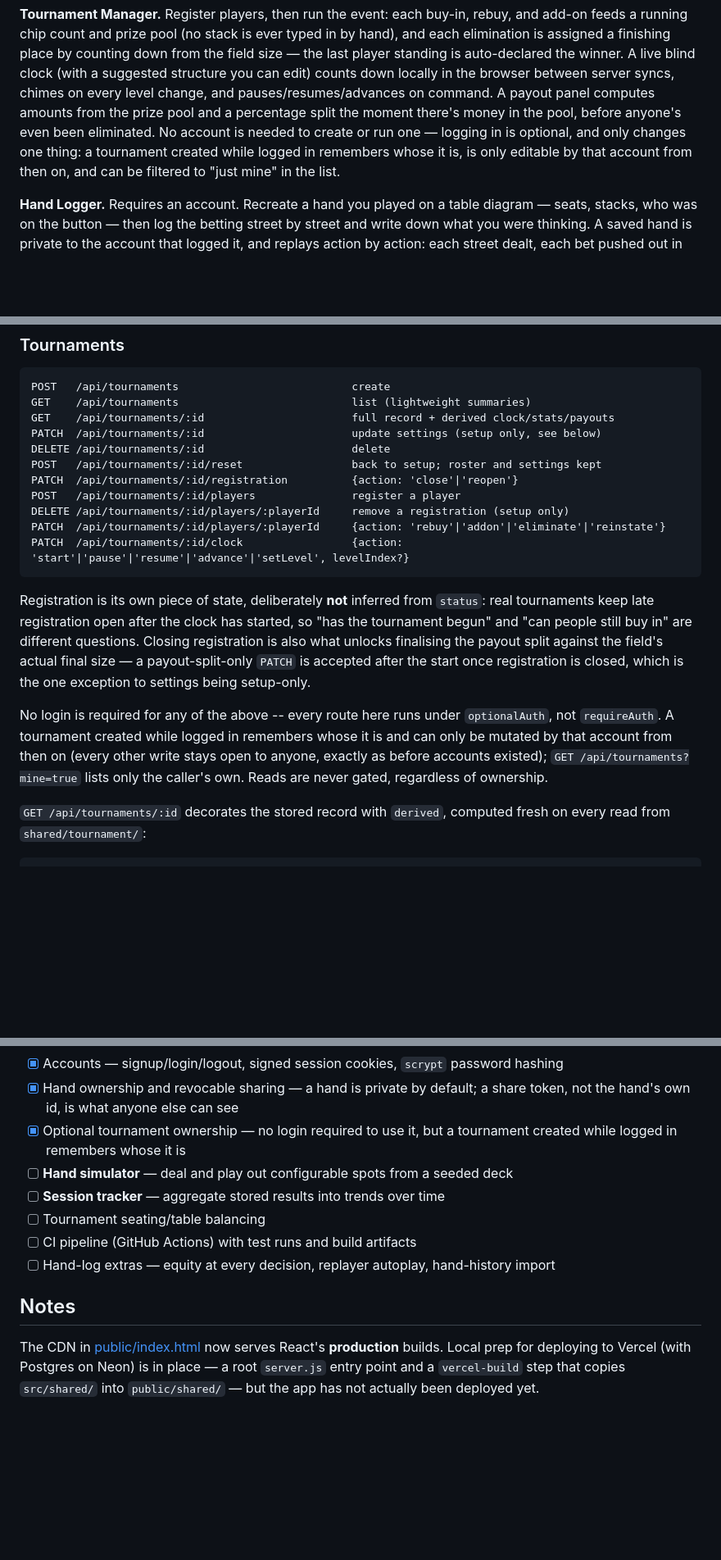
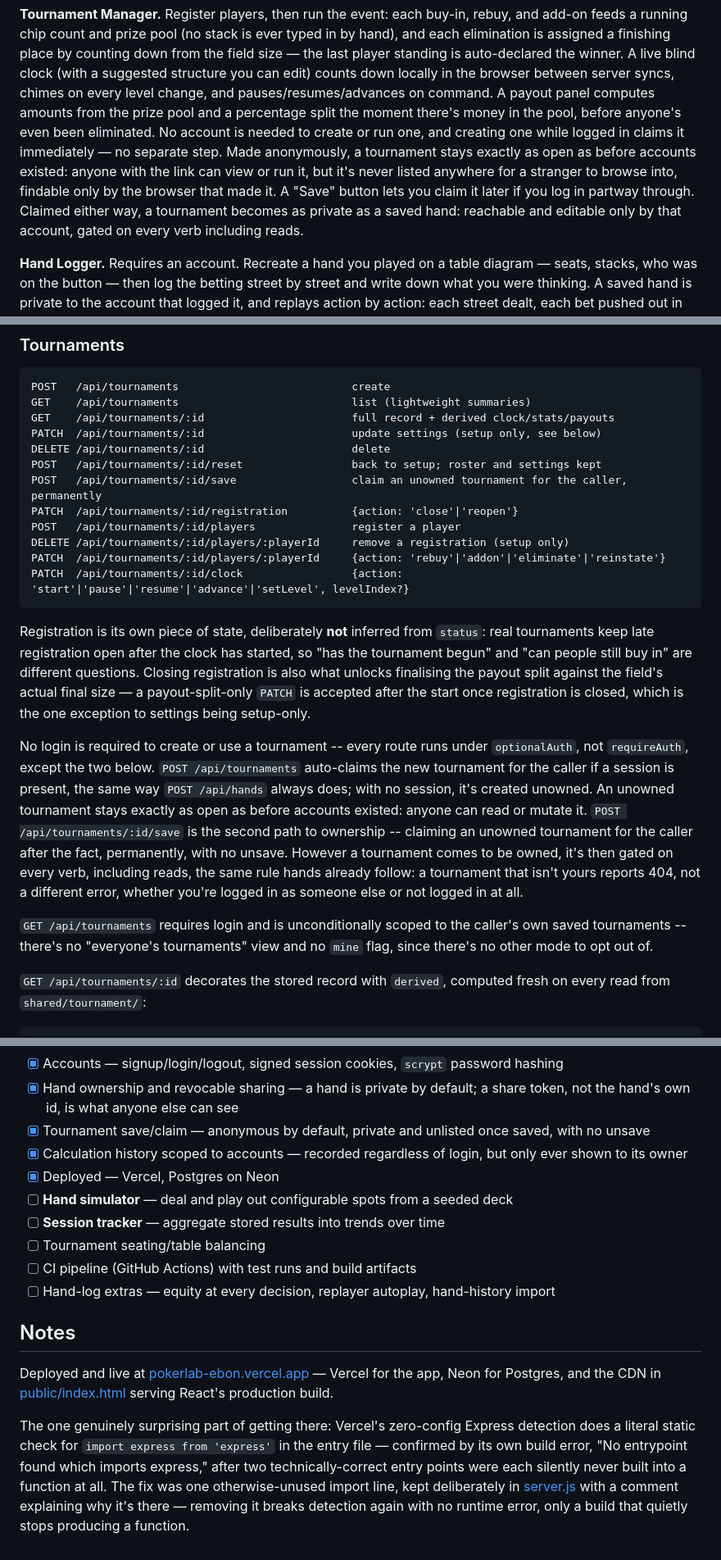
Before and after one commit to NateStup/Poker-Lab, a Markdown page: README.md, 3 parts joined by grey strips. Shown at 82% size. GitHub-like rendering; blank space fills up the shorter version.

Commit message:
Update README for deployment, tournament save/claim, and history ownership

```diff
--- a/README.md
+++ b/README.md
@@ -103,9 +108,14 @@ can edit) counts down locally in the browser between server syncs, chimes on
 every level change, and pauses/resumes/advances on command. A payout panel
 computes amounts from the prize pool and a percentage split the moment there's
 money in the pool, before anyone's even been eliminated. No account is needed
-to create or run one — logging in is optional, and only changes one thing: a
-tournament created while logged in remembers whose it is, is only editable by
-that account from then on, and can be filtered to "just mine" in the list.
+to create or run one, and creating one while logged in claims it immediately
+— no separate step. Made anonymously, a tournament stays exactly as open as
+before accounts existed: anyone with the link can view or run it, but it's
+never listed anywhere for a stranger to browse into, findable only by the
+browser that made it. A "Save" button lets you claim it later if you log in
+partway through. Claimed either way, a tournament becomes as private as a
+saved hand: reachable and editable only by that account, gated on every verb
+including reads.
 
 **Hand Logger.** Requires an account. Recreate a hand you played on a table
 diagram — seats, stacks, who was on the button — then log the betting street
@@ -346,6 +356,7 @@ GET    /api/tournaments/:id                       full record + derived clock/st
 PATCH  /api/tournaments/:id                       update settings (setup only, see below)
 DELETE /api/tournaments/:id                       delete
 POST   /api/tournaments/:id/reset                 back to setup; roster and settings kept
+POST   /api/tournaments/:id/save                  claim an unowned tournament for the caller, permanently
 PATCH  /api/tournaments/:id/registration          {action: 'close'|'reopen'}
 POST   /api/tournaments/:id/players               register a player
 DELETE /api/tournaments/:id/players/:playerId     remove a registration (setup only)
@@ -361,12 +372,22 @@ payout split against the field's actual final size — a payout-split-only
 `PATCH` is accepted after the start once registration is closed, which is the
 one exception to settings being setup-only.
 
-No login is required for any of the above -- every route here runs under
-`optionalAuth`, not `requireAuth`. A tournament created while logged in
-remembers whose it is and can only be mutated by that account from then on
-(every other write stays open to anyone, exactly as before accounts existed);
-`GET /api/tournaments?mine=true` lists only the caller's own. Reads are never
-gated, regardless of ownership.
+No login is required to create or use a tournament -- every route runs under
+`optionalAuth`, not `requireAuth`, except the two below. `POST
+/api/tournaments` auto-claims the new tournament for the caller if a session
+is present, the same way `POST /api/hands` always does; with no session,
+it's created unowned. An unowned tournament stays exactly as open as before
+accounts existed: anyone can read or mutate it. `POST /api/tournaments/:id/save`
+is the second path to ownership -- claiming an unowned tournament for the
+caller after the fact, permanently, with no unsave. However a tournament
+comes to be owned, it's then gated on every verb, including reads, the same
+rule hands already follow: a tournament that isn't yours reports 404, not a
+different error, whether you're logged in as someone else or not logged in
+at all.
+
+`GET /api/tournaments` requires login and is unconditionally scoped to the
+caller's own saved tournaments -- there's no "everyone's tournaments" view
+and no `mine` flag, since there's no other mode to opt out of.
 
 `GET /api/tournaments/:id` decorates the stored record with `derived`,
 computed fresh on every read from `shared/tournament/`:
@@ -582,8 +633,11 @@ revisited.
 - [x] Accounts — signup/login/logout, signed session cookies, `scrypt` password hashing
 - [x] Hand ownership and revocable sharing — a hand is private by default; a
       share token, not the hand's own id, is what anyone else can see
-- [x] Optional tournament ownership — no login required to use it, but a
-      tournament created while logged in remembers whose it is
+- [x] Tournament save/claim — anonymous by default, private and unlisted
+      once saved, with no unsave
+- [x] Calculation history scoped to accounts — recorded regardless of
+      login, but only ever shown to its owner
+- [x] Deployed — Vercel, Postgres on Neon
 - [ ] **Hand simulator** — deal and play out configurable spots from a seeded deck
 - [ ] **Session tracker** — aggregate stored results into trends over time
 - [ ] Tournament seating/table balancing
@@ -592,8 +646,16 @@ revisited.
 
 ## Notes
 
-The CDN in [public/index.html](public/index.html) now serves React's
-**production** builds. Local prep for deploying to Vercel (with Postgres on
-Neon) is in place — a root `server.js` entry point and a
-`vercel-build` step that copies `src/shared/` into `public/shared/` — but the
-app has not actually been deployed yet.
+Deployed and live at [pokerlab-ebon.vercel.app](https://pokerlab-ebon.vercel.app)
+— Vercel for the app, Neon for Postgres, and the CDN in
+[public/index.html](public/index.html) serving React's production build.
+
+The one genuinely surprising part of getting there: Vercel's zero-config
+Express detection does a literal static check for `import express from
+'express'` in the entry file — confirmed by its own build error, "No
+entrypoint found which imports express," after two technically-correct
+entry points were each silently never built into a function at all. The
+fix was one otherwise-unused import line, kept deliberately in
+[server.js](server.js) with a comment explaining why it's there —
+removing it breaks detection again with no runtime error, only a build
+that quietly stops producing a function.
```
Also changed, not shown: other parts of README.md (+48 -13 lines).
